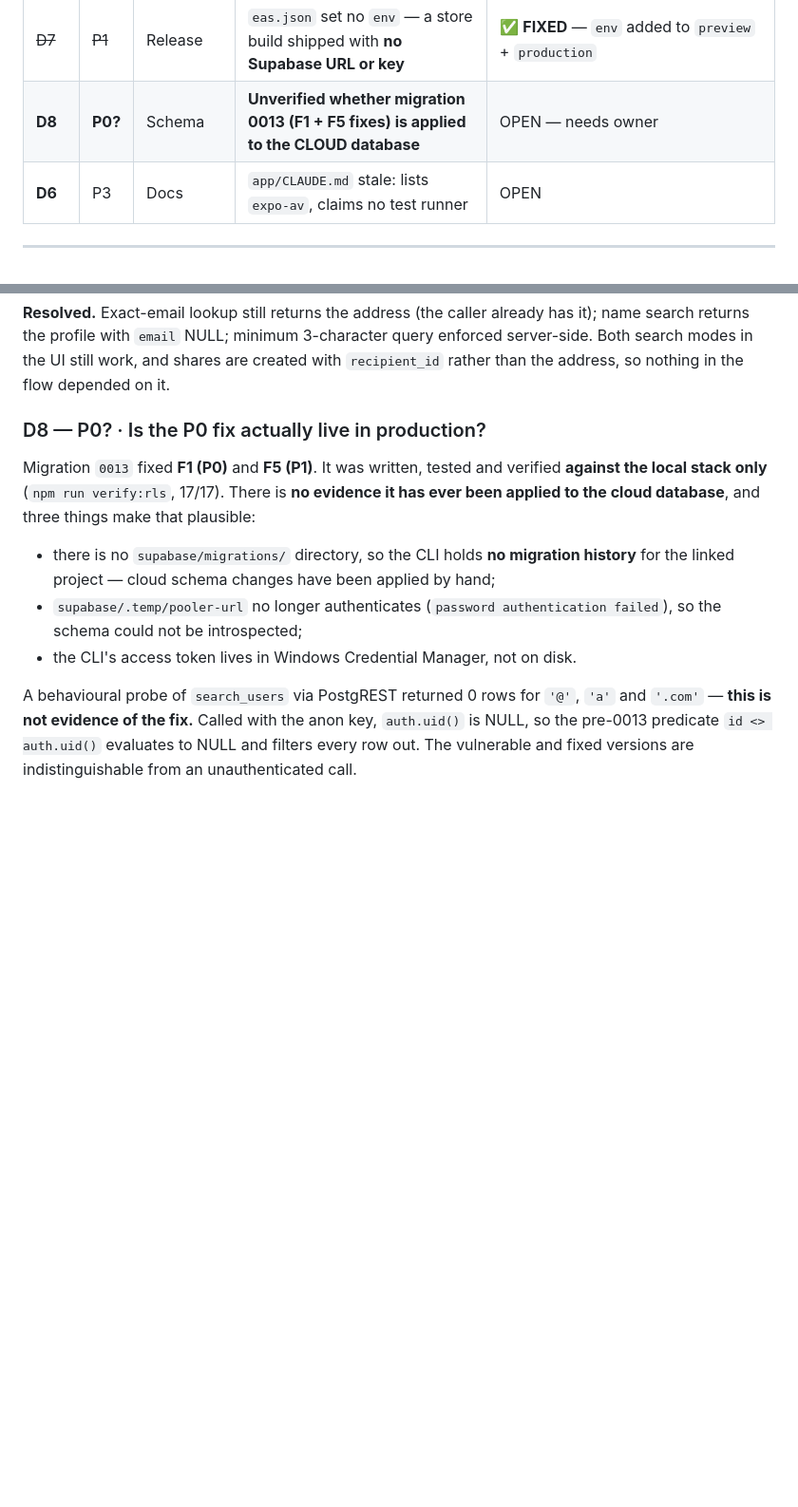
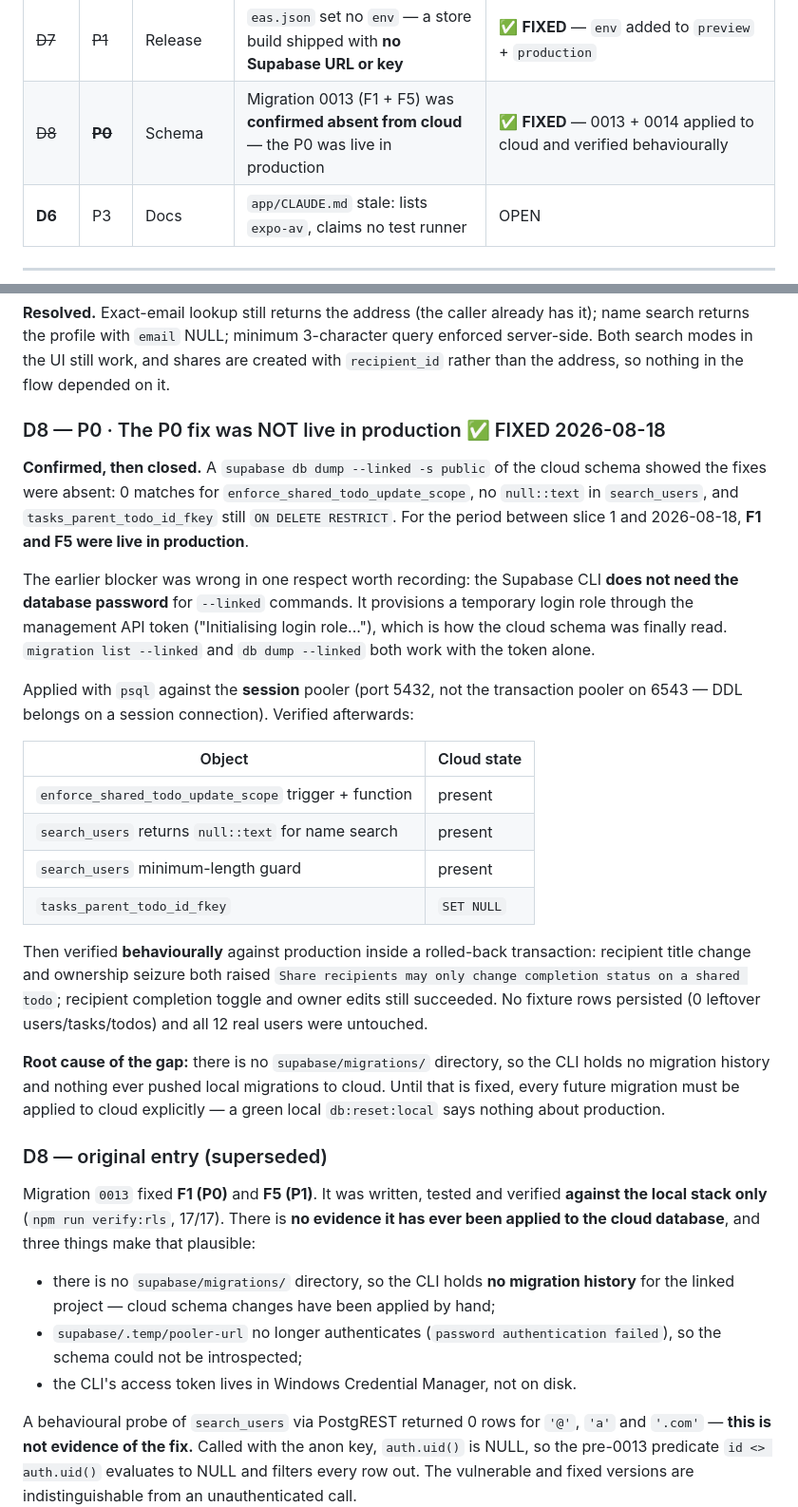
Before and after one commit to rajeevScorpion/wowTodo, a Markdown page: docs/testing/DEFECT_REGISTER.md, 2 parts joined by grey strips. Shown at 95% size. Drawn GitHub-style; blank space fills up the shorter version.

```diff
--- a/docs/testing/DEFECT_REGISTER.md
+++ b/docs/testing/DEFECT_REGISTER.md
@@ -33,7 +33,7 @@ Triage and fix plan: prompt 180.
 | ~~D5~~ | ~~P2~~ | Secrets | OpenAI/Gemini keys rotated **and old keys revoked** | ✅ **DONE** — verified: the old key now returns 401 |
 | ~~D5b~~ | ~~P1~~ | Secrets | Cloud Edge Function secrets unset — production AI returned `503` | ✅ **FIXED** — secrets set + `ai-proxy` deployed, 5/5 verified in production |
 | ~~D7~~ | ~~P1~~ | Release | `eas.json` set no `env` — a store build shipped with **no Supabase URL or key** | ✅ **FIXED** — `env` added to `preview` + `production` |
-| **D8** | **P0?** | Schema | **Unverified whether migration 0013 (F1 + F5 fixes) is applied to the CLOUD database** | OPEN — needs owner |
+| ~~D8~~ | ~~**P0**~~ | Schema | Migration 0013 (F1 + F5) was **confirmed absent from cloud** — the P0 was live in production | ✅ **FIXED** — 0013 + 0014 applied to cloud and verified behaviourally |
 | **D6** | P3 | Docs | `app/CLAUDE.md` stale: lists `expo-av`, claims no test runner | OPEN |
 
 ---
@@ -170,7 +170,41 @@ name search returns the profile with `email` NULL; minimum 3-character query enf
 server-side. Both search modes in the UI still work, and shares are created with
 `recipient_id` rather than the address, so nothing in the flow depended on it.
 
-### D8 — P0? · Is the P0 fix actually live in production?
+### D8 — P0 · The P0 fix was NOT live in production  ✅ FIXED 2026-08-18
+
+**Confirmed, then closed.** A `supabase db dump --linked -s public` of the cloud schema
+showed the fixes were absent: 0 matches for `enforce_shared_todo_update_scope`, no
+`null::text` in `search_users`, and `tasks_parent_todo_id_fkey` still `ON DELETE RESTRICT`.
+For the period between slice 1 and 2026-08-18, **F1 and F5 were live in production**.
+
+The earlier blocker was wrong in one respect worth recording: the Supabase CLI **does not
+need the database password** for `--linked` commands. It provisions a temporary login role
+through the management API token ("Initialising login role..."), which is how the cloud
+schema was finally read. `migration list --linked` and `db dump --linked` both work with
+the token alone.
+
+Applied with `psql` against the **session** pooler (port 5432, not the transaction pooler
+on 6543 — DDL belongs on a session connection). Verified afterwards:
+
+| Object | Cloud state |
+|---|---|
+| `enforce_shared_todo_update_scope` trigger + function | present |
+| `search_users` returns `null::text` for name search | present |
+| `search_users` minimum-length guard | present |
+| `tasks_parent_todo_id_fkey` | `SET NULL` |
+
+Then verified **behaviourally** against production inside a rolled-back transaction:
+recipient title change and ownership seizure both raised
+`Share recipients may only change completion status on a shared todo`; recipient
+completion toggle and owner edits still succeeded. No fixture rows persisted (0 leftover
+users/tasks/todos) and all 12 real users were untouched.
+
+**Root cause of the gap:** there is no `supabase/migrations/` directory, so the CLI holds
+no migration history and nothing ever pushed local migrations to cloud. Until that is
+fixed, every future migration must be applied to cloud explicitly — a green local
+`db:reset:local` says nothing about production.
+
+### D8 — original entry (superseded)
 
 Migration `0013` fixed **F1 (P0)** and **F5 (P1)**. It was written, tested and verified
 **against the local stack only** (`npm run verify:rls`, 17/17). There is **no evidence it
```
Also changed, not shown: docs/data/MIGRATION_REGISTER.md (+29 -1 lines), docs/project/RELEASE_PLAN.md (+8 -3 lines).
